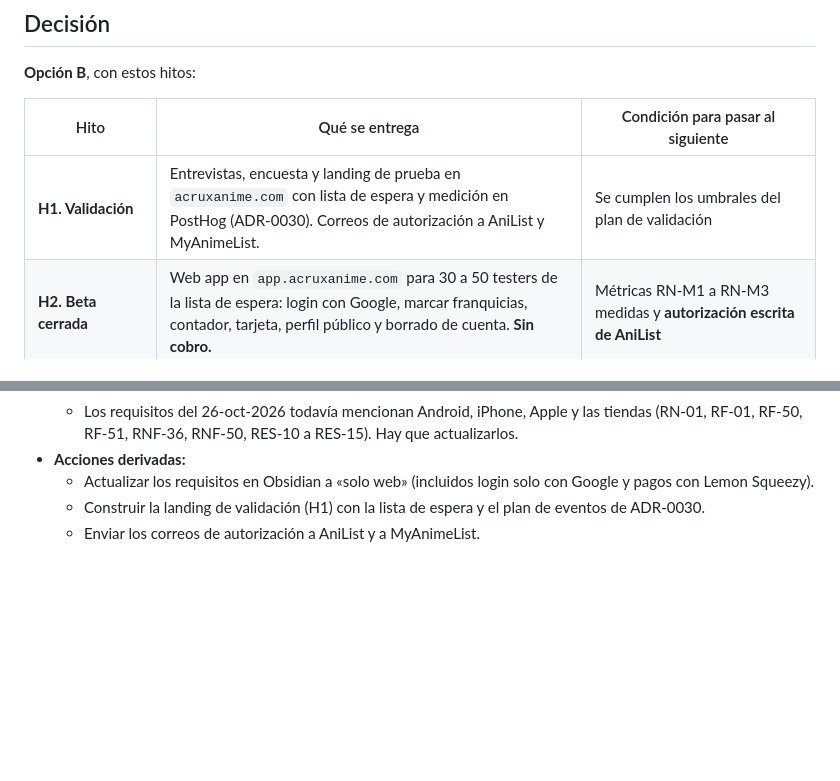
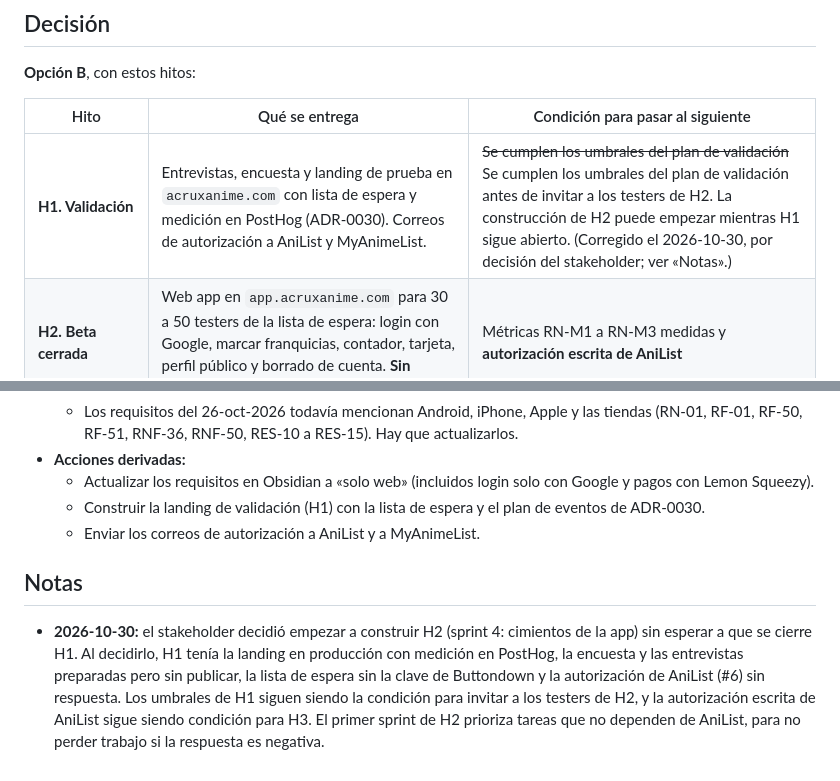
Before and after one commit to Juargo/Acrux-Anime, a Markdown page: docs/adrs/0031-validar-primero-sin-fecha-fija-y-solo-web.md, 2 parts joined by grey strips. Rendered like a GitHub page; blank space fills up the shorter version.

Commit message:
docs: registrar en ADR-0031 el inicio de H2 en paralelo a la validación (#62)

```diff
--- a/docs/adrs/0031-validar-primero-sin-fecha-fija-y-solo-web.md
+++ b/docs/adrs/0031-validar-primero-sin-fecha-fija-y-solo-web.md
@@ -35,7 +35,7 @@
 
 | Hito | Qué se entrega | Condición para pasar al siguiente |
 |---|---|---|
-| **H1. Validación** | Entrevistas, encuesta y landing de prueba en `acruxanime.com` con lista de espera y medición en PostHog (ADR-0030). Correos de autorización a AniList y MyAnimeList. | Se cumplen los umbrales del plan de validación |
+| **H1. Validación** | Entrevistas, encuesta y landing de prueba en `acruxanime.com` con lista de espera y medición en PostHog (ADR-0030). Correos de autorización a AniList y MyAnimeList. | ~~Se cumplen los umbrales del plan de validación~~ Se cumplen los umbrales del plan de validación antes de invitar a los testers de H2. La construcción de H2 puede empezar mientras H1 sigue abierto. (Corregido el 2026-10-30, por decisión del stakeholder; ver «Notas».) |
 | **H2. Beta cerrada** | Web app en `app.acruxanime.com` para 30 a 50 testers de la lista de espera: login con Google, marcar franquicias, contador, tarjeta, perfil público y borrado de cuenta. **Sin cobro.** | Métricas RN-M1 a RN-M3 medidas y **autorización escrita de AniList** |
 | **H3. Lanzamiento público** | Apertura de la web app a todos, en español e inglés. | Licencia comercial de AniList, paso a Vercel Pro (ADR-0020) y Lemon Squeezy configurado |
 | **H4. Cobro de Plus** | Plan anual y vitalicio de Plus (ADR-0025). | — |
@@ -64,3 +64,7 @@ Sigue vigente el Scrum adaptado a un solo programador de ADR-0001, con sprints c
   - Actualizar los requisitos en Obsidian a «solo web» (incluidos login solo con Google y pagos con Lemon Squeezy).
   - Construir la landing de validación (H1) con la lista de espera y el plan de eventos de ADR-0030.
   - Enviar los correos de autorización a AniList y a MyAnimeList.
+
+## Notas
+
+- **2026-10-30:** el stakeholder decidió empezar a construir H2 (sprint 4: cimientos de la app) sin esperar a que se cierre H1. Al decidirlo, H1 tenía la landing en producción con medición en PostHog, la encuesta y las entrevistas preparadas pero sin publicar, la lista de espera sin la clave de Buttondown y la autorización de AniList (#6) sin respuesta. Los umbrales de H1 siguen siendo la condición para invitar a los testers de H2, y la autorización escrita de AniList sigue siendo condición para H3. El primer sprint de H2 prioriza tareas que no dependen de AniList, para no perder trabajo si la respuesta es negativa.
```
